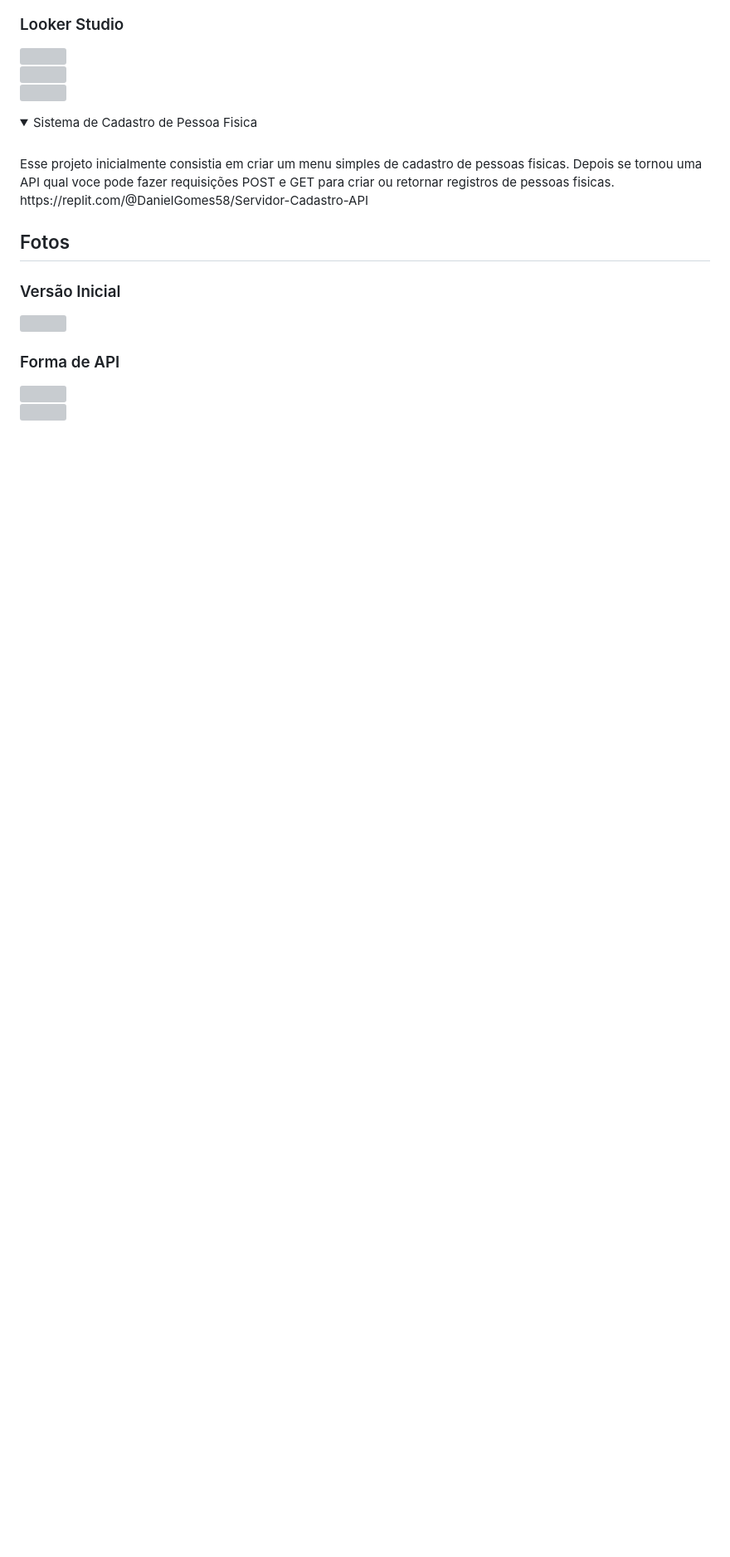
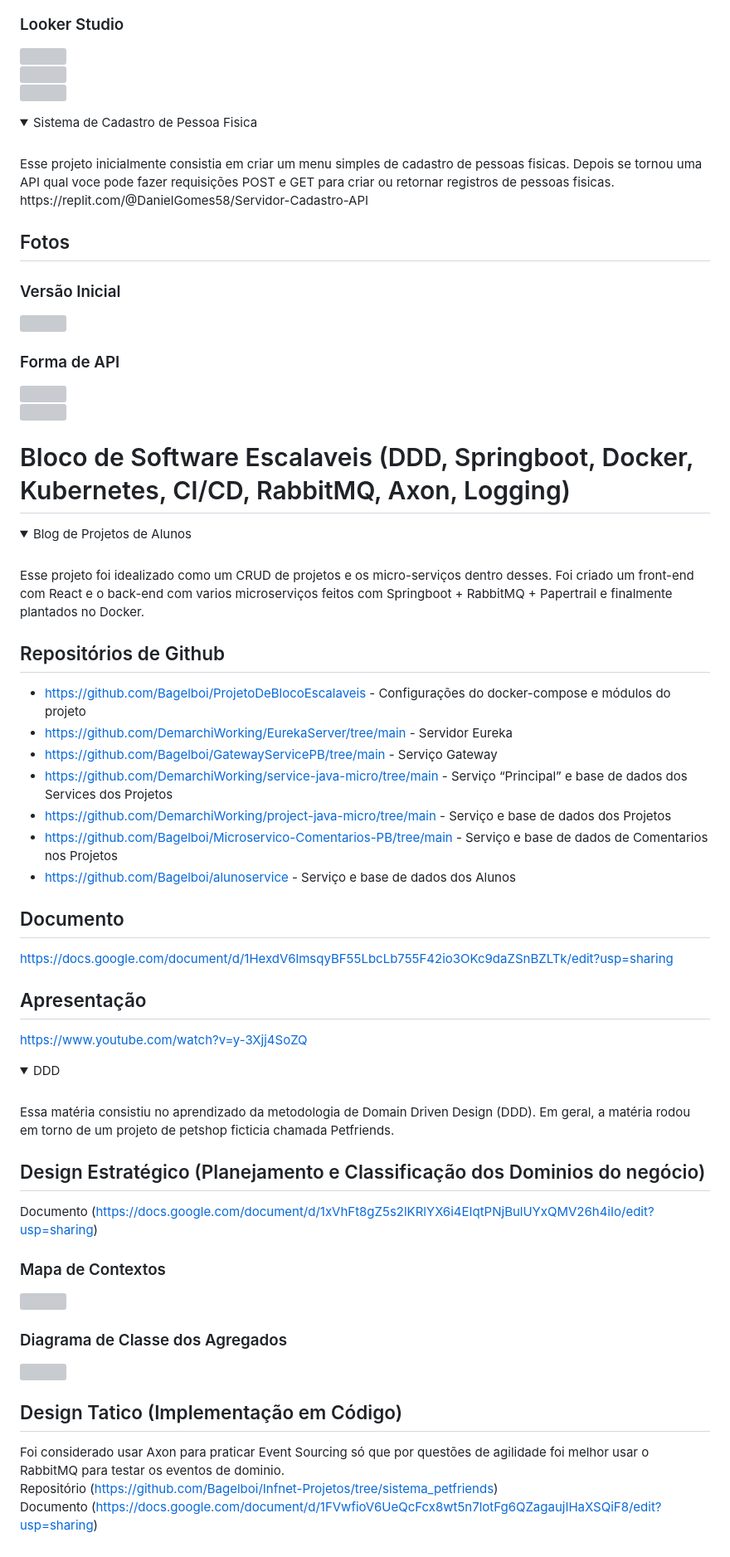
Before and after one commit to Bagelboi/Infnet-Projetos, a Markdown page: README.md, the part around the change printed below. Shown: that part at 83% size. GitHub-like rendering; folded sections open; blank space fills up the shorter version; grey boxes are pictures that could not be loaded.

```diff
--- a/README.md
+++ b/README.md
@@ -257,3 +258,42 @@ O codigo esta na ramificação [css_loja_de_moda](https://github.com/Bagelboi/In
   <img src="https://i.imgur.com/RFlGu8e.png"  width="56%"><br>
 
 </details>
+
+# Bloco de Software Escalaveis (DDD, Springboot, Docker, Kubernetes, CI/CD, RabbitMQ, Axon, Logging)
+<details>
+  <summary>Blog de Projetos de Alunos</summary><br>
+  Esse projeto foi idealizado como um CRUD de projetos e os micro-serviços dentro desses. Foi criado um front-end com React e o back-end com varios microserviços feitos com Springboot + RabbitMQ + Papertrail e finalmente plantados no Docker. <br>
+
+## Repositórios de Github
+- https://github.com/Bagelboi/ProjetoDeBlocoEscalaveis - Configurações do docker-compose e módulos do projeto<br>
+- https://github.com/DemarchiWorking/EurekaServer/tree/main - Servidor Eureka<br>
+- https://github.com/Bagelboi/GatewayServicePB/tree/main - Serviço Gateway<br>
+- https://github.com/DemarchiWorking/service-java-micro/tree/main - Serviço “Principal” e base de dados dos Services dos Projetos<br>
+- https://github.com/DemarchiWorking/project-java-micro/tree/main - Serviço e base de dados dos Projetos<br>
+- https://github.com/Bagelboi/Microservico-Comentarios-PB/tree/main - Serviço e base de dados de Comentarios nos Projetos<br>
+- https://github.com/Bagelboi/alunoservice - Serviço e base de dados dos Alunos<br>
+
+## Documento
+https://docs.google.com/document/d/1HexdV6lmsqyBF55LbcLb755F42io3OKc9daZSnBZLTk/edit?usp=sharing
+
+## Apresentação
+https://www.youtube.com/watch?v=y-3Xjj4SoZQ
+
+</details>
+
+<details>
+  <summary>DDD</summary><br>
+  Essa matéria consistiu no aprendizado da metodologia de Domain Driven Design (DDD). Em geral, a matéria rodou em torno de um projeto de petshop ficticia chamada Petfriends.<br>
+
+  ## Design Estratégico (Planejamento e Classificação dos Dominios do negócio)
+  Documento (https://docs.google.com/document/d/1xVhFt8gZ5s2lKRlYX6i4EIqtPNjBulUYxQMV26h4iIo/edit?usp=sharing)
+  ### Mapa de Contextos
+  <img src="https://i.imgur.com/X2D91K0.png"  width="56%"><br>
+  ### Diagrama de Classe dos Agregados
+  <img src="https://i.imgur.com/KpP5sF4.png" width="56%"><br>
+
+  ## Design Tatico (Implementação em Código)
+  Foi considerado usar Axon para praticar Event Sourcing só que por questões de agilidade foi melhor usar o RabbitMQ para testar os eventos de dominio.<br>
+  Repositório (https://github.com/Bagelboi/Infnet-Projetos/tree/sistema_petfriends)<br>
+  Documento (https://docs.google.com/document/d/1FVwfioV6UeQcFcx8wt5n7lotFg6QZagaujIHaXSQiF8/edit?usp=sharing)<br>
+
```
Also changed, not shown: other parts of README.md (+3 -1 lines).
